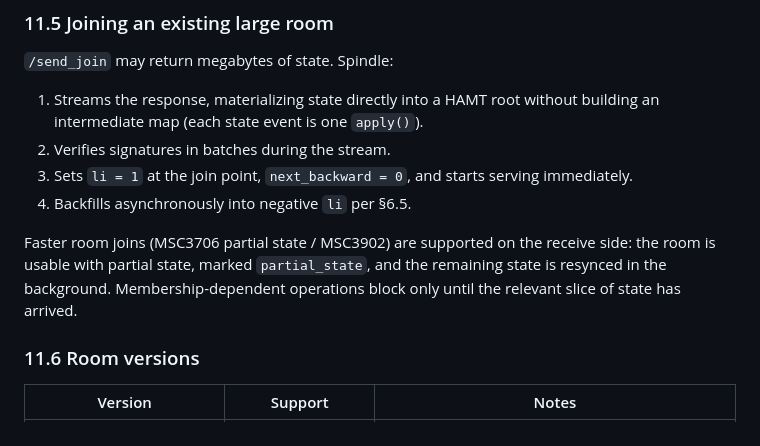
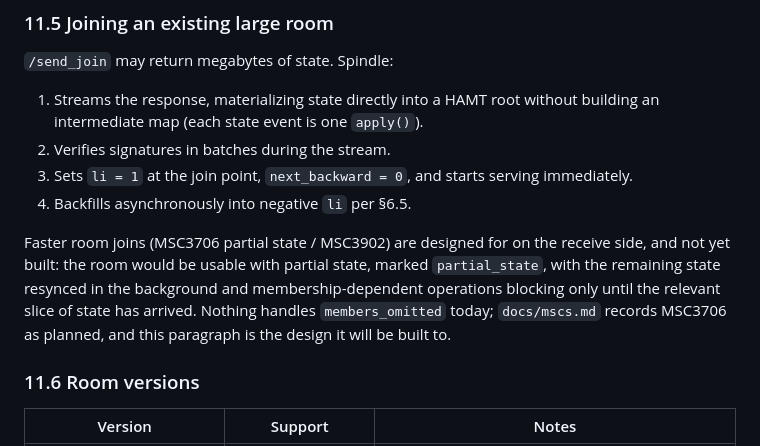
Before and after one commit to tuna-os/spindle, a Markdown page: SPEC.md, the part around the change. Drawn GitHub-style.

Commit message:
SPEC.md: partial-state joins are designed, not built (#423)
The paragraph said MSC3706 partial-state joins are supported on the
receive side. Nothing in the code or the tests handles members_omitted;
the MSC ledger's first pass found the claim with nothing behind it and
records MSC3706 as planned. The design stays, as what it will be built
to; the tense now says so.


Claude-Session: https://claude.ai/code/session_017Yvi53t1j2jqo9LJAtUXjf

Co-authored-by: Claude <noreply@anthropic.com>

```diff
--- a/SPEC.md
+++ b/SPEC.md
@@ -777,10 +777,12 @@ trigger `/get_missing_events` — the classic amplification vector.
    immediately.
 4. Backfills asynchronously into negative `li` per §6.5.
 
-Faster room joins (MSC3706 partial state / MSC3902) are supported on the receive
-side: the room is usable with partial state, marked `partial_state`, and the
-remaining state is resynced in the background. Membership-dependent operations
-block only until the relevant slice of state has arrived.
+Faster room joins (MSC3706 partial state / MSC3902) are designed for on the
+receive side, and not yet built: the room would be usable with partial state,
+marked `partial_state`, with the remaining state resynced in the background and
+membership-dependent operations blocking only until the relevant slice of state
+has arrived. Nothing handles `members_omitted` today; `docs/mscs.md` records
+MSC3706 as planned, and this paragraph is the design it will be built to.
 
 ### 11.6 Room versions
 
```
